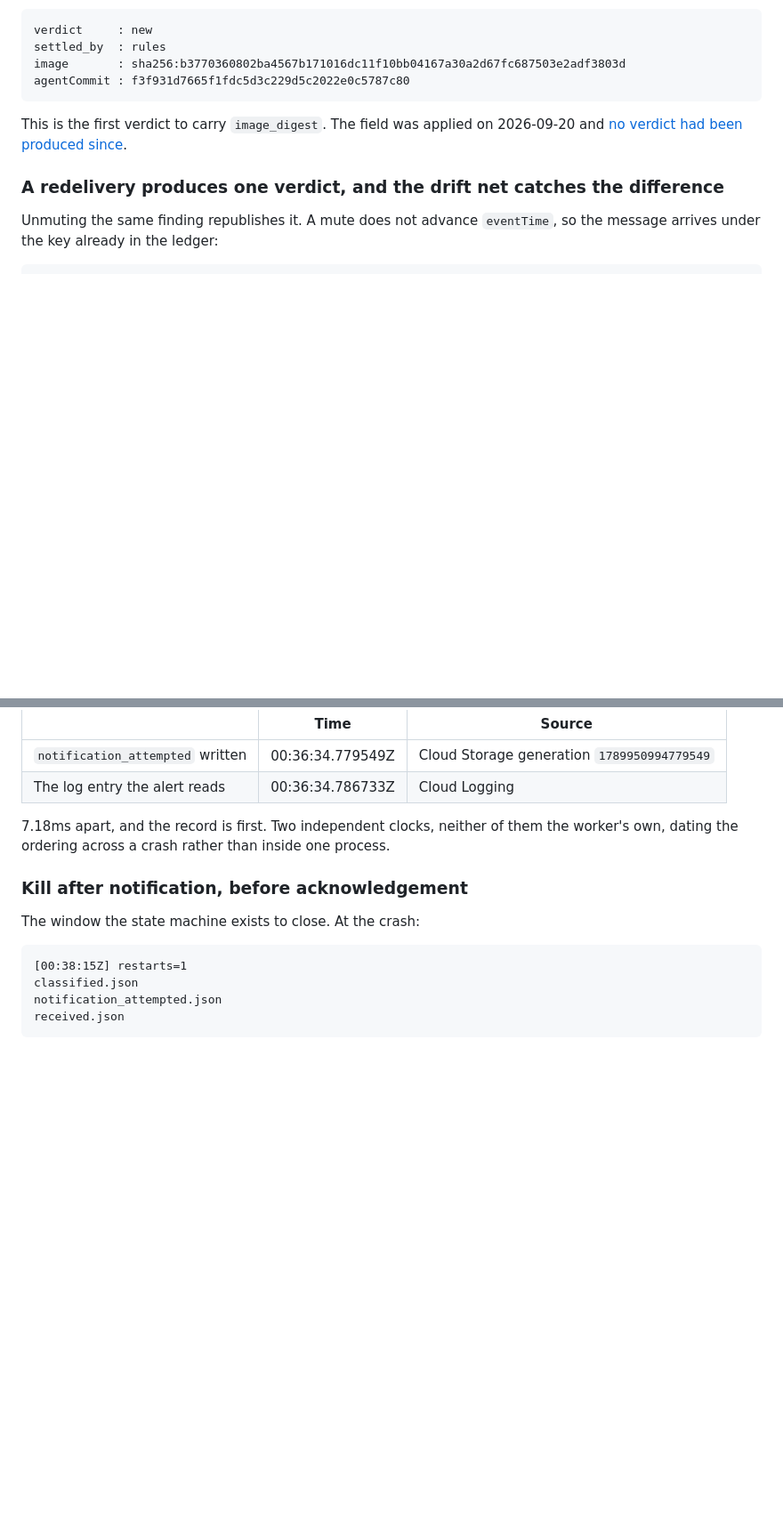
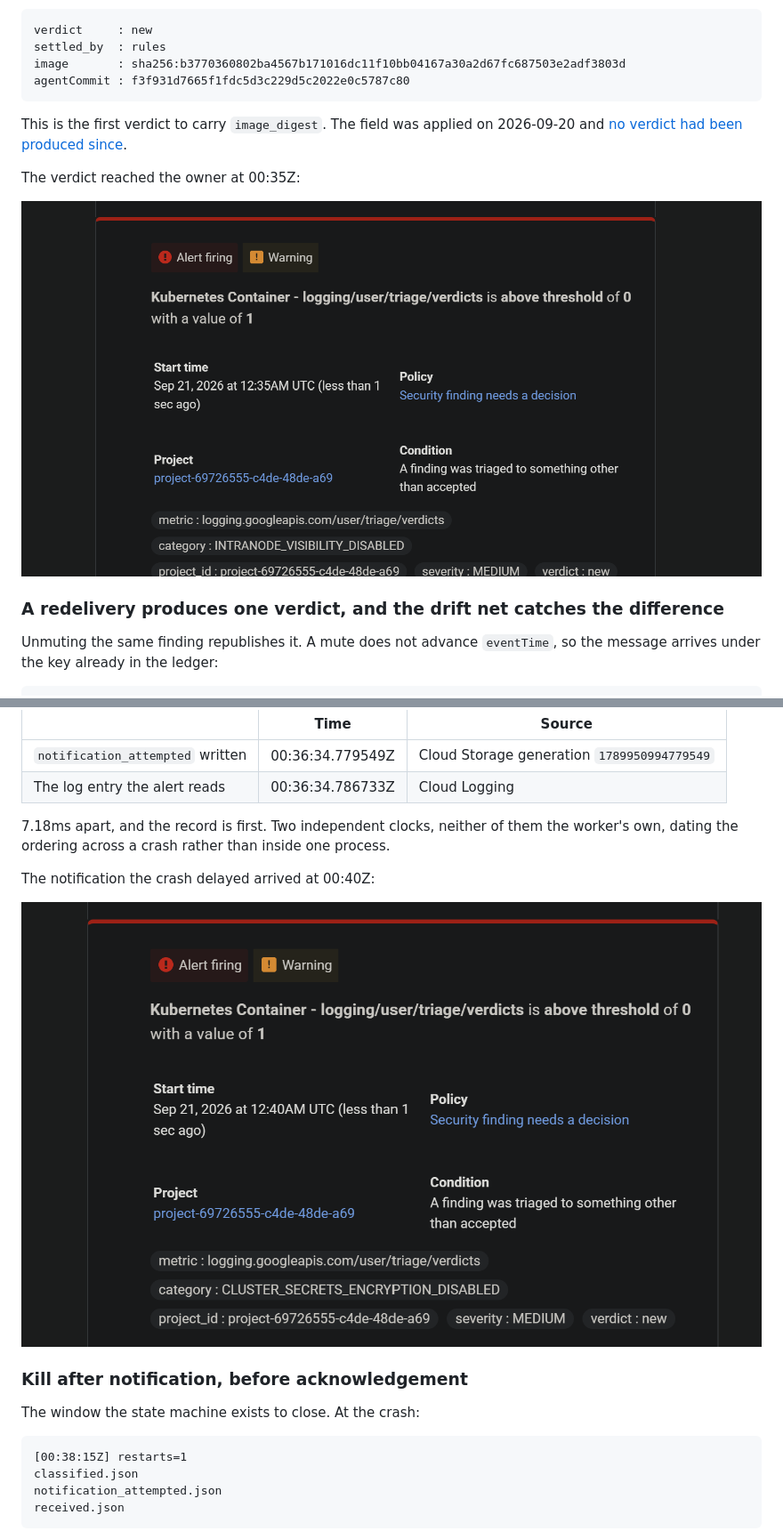
Before and after one commit to sindredg/k8-lab, a Markdown page: worklog/phase-15-scc-triage.md, 2 parts joined by grey strips. Shown: that part at 89% size. GitHub-like rendering; pictures changed too: images/phase15-drill-alert-intranode.png (added), images/phase15-drill-alert-secrets.png (added); blank space fills up the shorter version.

```diff
--- a/worklog/phase-15-scc-triage.md
+++ b/worklog/phase-15-scc-triage.md
@@ -806,6 +806,10 @@ agentCommit : f3f931d7665f1fdc5d3c229d5c2022e0c5787c80
 
 This is the first verdict to carry `image_digest`. The field was applied on 2026-09-20 and [no verdict had been produced since](#what-the-image-cannot-know-about-itself).
 
+The verdict reached the owner at 00:35Z:
+
+![The re-inferred verdict reaches the Platform owner](../images/phase15-drill-alert-intranode.png)
+
 ### A redelivery produces one verdict, and the drift net catches the difference
 
 Unmuting the same finding republishes it. A mute does not advance `eventTime`, so the message arrives under the key already in the ledger:
@@ -840,6 +844,10 @@ received.json
 
 7.18ms apart, and the record is first. Two independent clocks, neither of them the worker's own, dating the ordering across a crash rather than inside one process.
 
+The notification the crash delayed arrived at 00:40Z:
+
+![The delayed verdict reaches the Platform owner](../images/phase15-drill-alert-secrets.png)
+
 ### Kill after notification, before acknowledgement
 
 The window the state machine exists to close. At the crash:
```
Also changed, not shown: other parts of worklog/phase-15-scc-triage.md (+12 -2 lines), README.md (+12 -4 lines), images/phase15-drill-alert-iam.png (added), images/phase15-drill-alert-primitive-roles.png (added).
